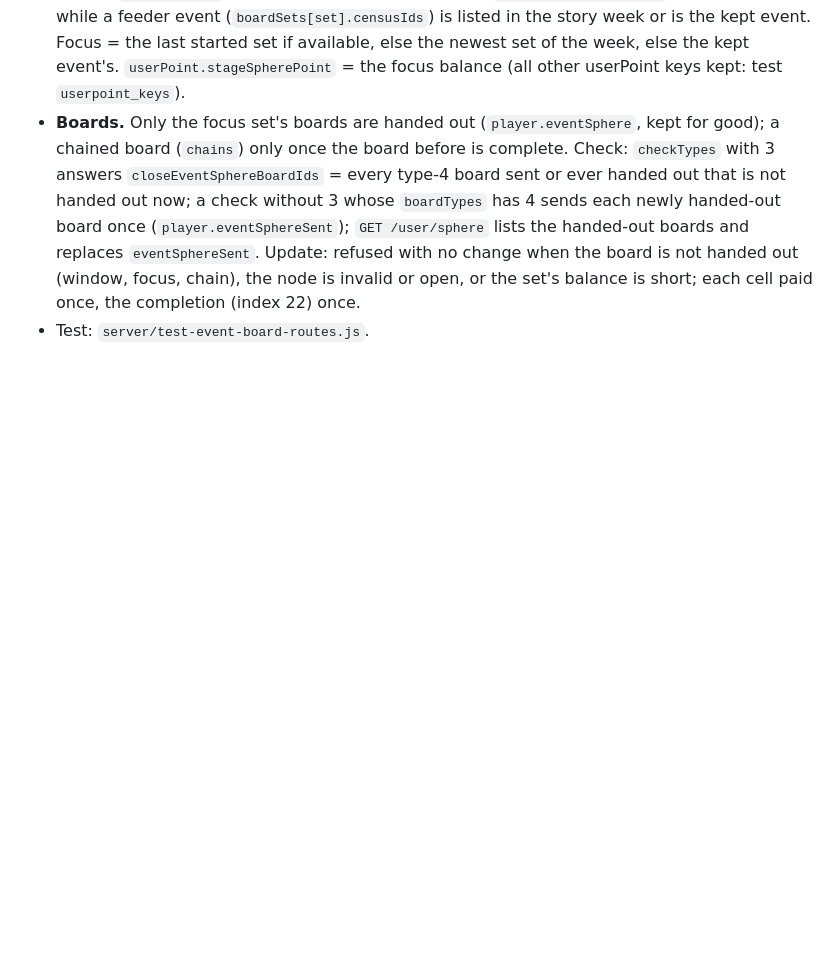
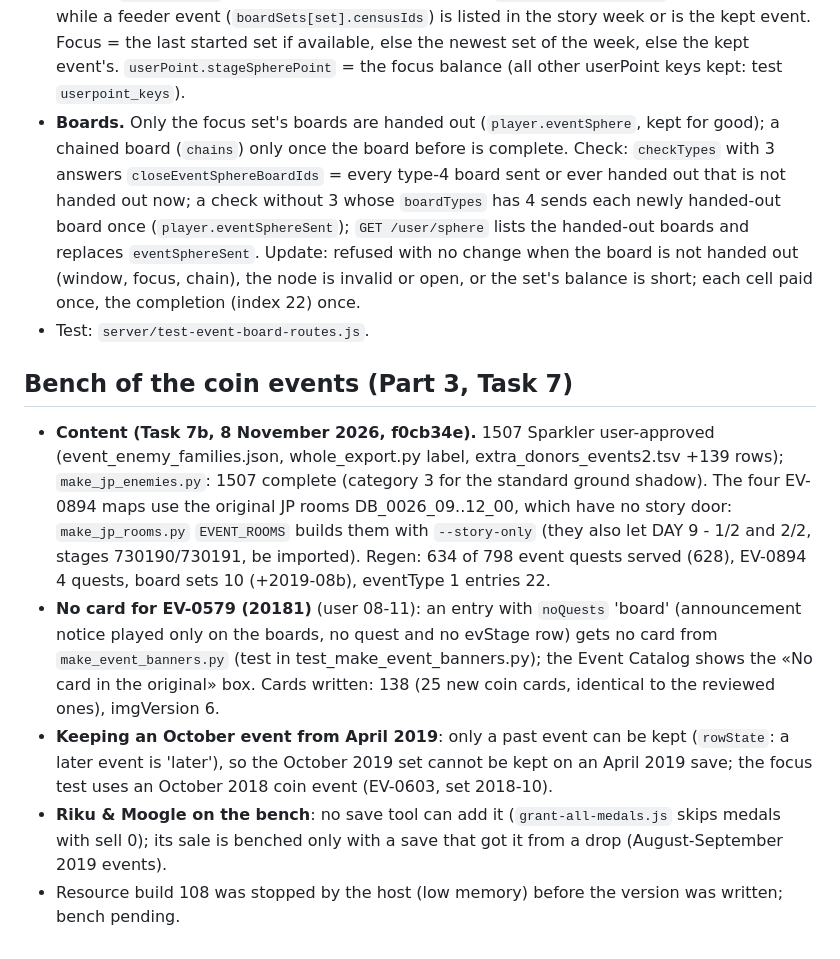
Before and after one commit to Kxos/Re-Union-X, a Markdown page: docs/notes/events.md, the part around the change. Drawn GitHub-style; blank space fills up the shorter version.

Commit message:
Events Part 3 Task 7b: notes on the coin event content, build 108 pending
Co-Authored-By: Claude Opus 5.5 <noreply@anthropic.com>

```diff
--- a/docs/notes/events.md
+++ b/docs/notes/events.md
@@ -434,3 +434,19 @@ yet (Task 7).
   (window, focus, chain), the node is invalid or open, or the set's balance is short; each cell paid once, the completion (index 22)
   once.
 - Test: `server/test-event-board-routes.js`.
+
+## Bench of the coin events (Part 3, Task 7)
+
+- **Content (Task 7b, 8 November 2026, f0cb34e).** 1507 Sparkler user-approved (event_enemy_families.json, whole_export.py label,
+  extra_donors_events2.tsv +139 rows); `make_jp_enemies.py`: 1507 complete (category 3 for the standard ground shadow).
+  The four EV-0894 maps use the original JP rooms DB_0026_09..12_00, which have no story door: `make_jp_rooms.py` `EVENT_ROOMS`
+  builds them with `--story-only` (they also let DAY 9 - 1/2 and 2/2, stages 730190/730191, be imported). Regen: 634 of 798
+  event quests served (628), EV-0894 4 quests, board sets 10 (+2019-08b), eventType 1 entries 22.
+- **No card for EV-0579 (20181)** (user 08-11): an entry with `noQuests` 'board' (announcement notice played only on the boards, no
+  quest and no evStage row) gets no card from `make_event_banners.py` (test in test_make_event_banners.py); the Event Catalog shows the
+  «No card in the original» box. Cards written: 138 (25 new coin cards, identical to the reviewed ones), imgVersion 6.
+- **Keeping an October event from April 2019**: only a past event can be kept (`rowState`: a later event is 'later'), so the
+  October 2019 set cannot be kept on an April 2019 save; the focus test uses an October 2018 coin event (EV-0603, set 2018-10).
+- **Riku & Moogle on the bench**: no save tool can add it (`grant-all-medals.js` skips medals with sell 0); its sale is benched only
+  with a save that got it from a drop (August-September 2019 events).
+- Resource build 108 was stopped by the host (low memory) before the version was written; bench pending.
```
